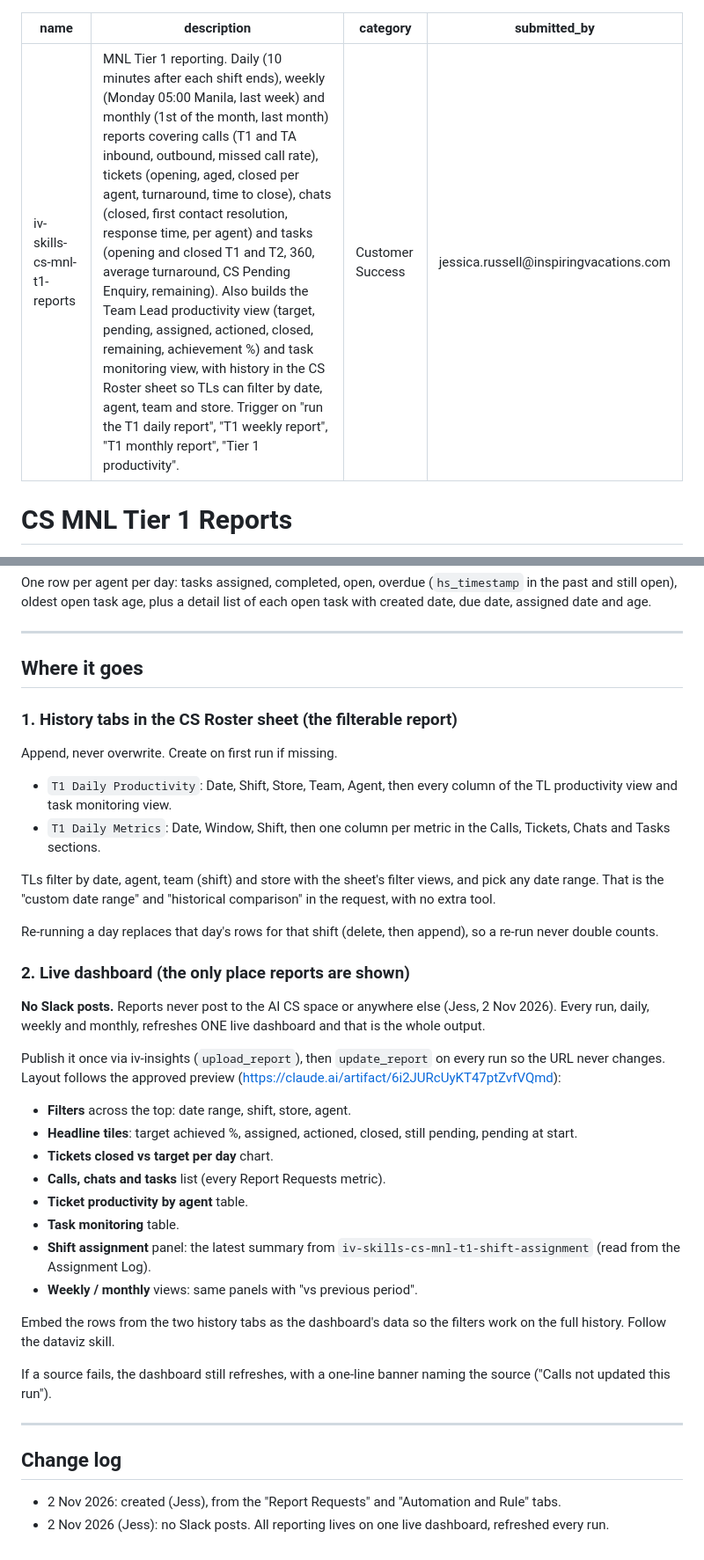
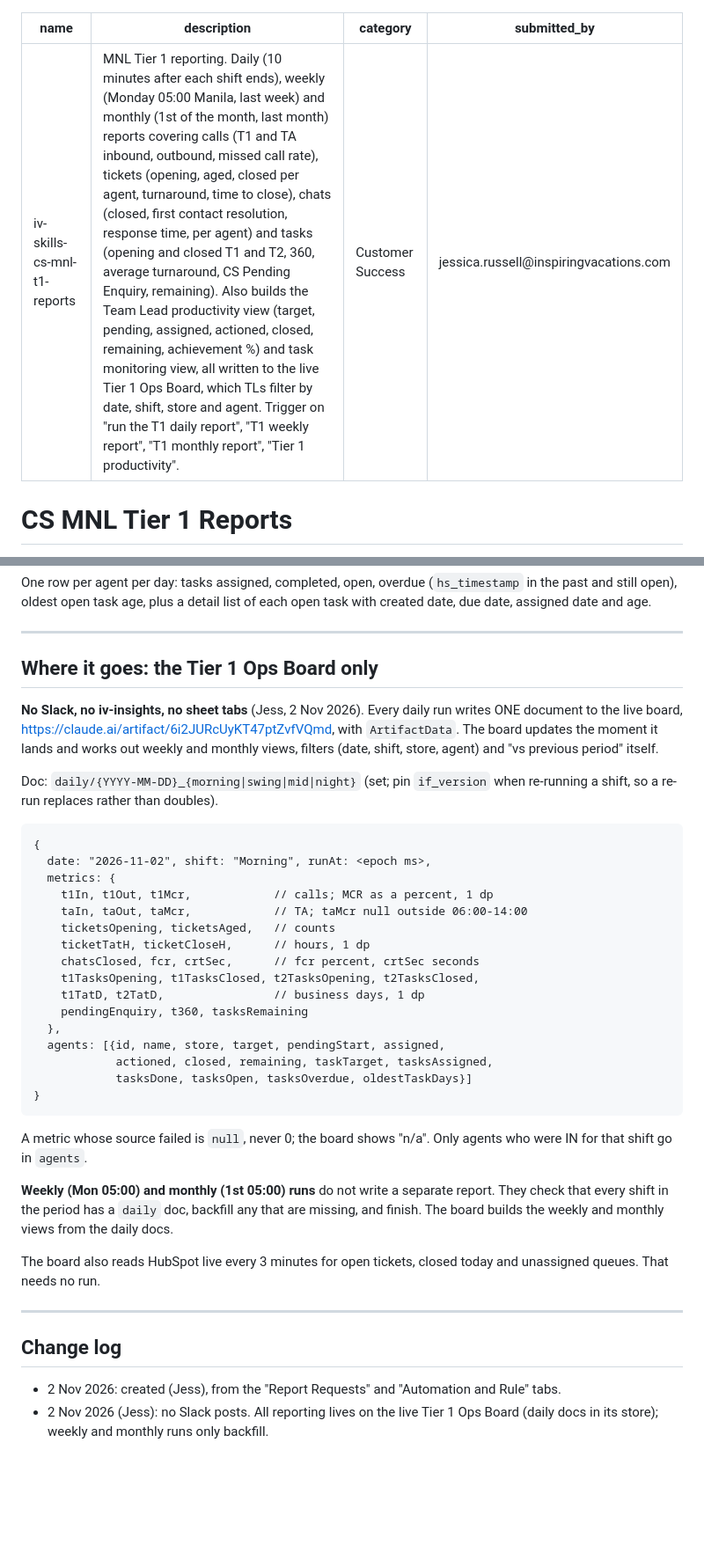
Before and after one commit to jessicarussell-design/Associate-deals-to-calls, a Markdown page: cs-mnl-tier1/iv-skills-cs-mnl-t1-reports/SKILL.md, 2 parts joined by grey strips. Shown at 88% size. Drawn GitHub-style; blank space fills up the shorter version.

```diff
--- a/cs-mnl-tier1/iv-skills-cs-mnl-t1-reports/SKILL.md
+++ b/cs-mnl-tier1/iv-skills-cs-mnl-t1-reports/SKILL.md
@@ -1,6 +1,6 @@
 ---
 name: iv-skills-cs-mnl-t1-reports
-description: MNL Tier 1 reporting. Daily (10 minutes after each shift ends), weekly (Monday 05:00 Manila, last week) and monthly (1st of the month, last month) reports covering calls (T1 and TA inbound, outbound, missed call rate), tickets (opening, aged, closed per agent, turnaround, time to close), chats (closed, first contact resolution, response time, per agent) and tasks (opening and closed T1 and T2, 360, average turnaround, CS Pending Enquiry, remaining). Also builds the Team Lead productivity view (target, pending, assigned, actioned, closed, remaining, achievement %) and task monitoring view, with history in the CS Roster sheet so TLs can filter by date, agent, team and store. Trigger on "run the T1 daily report", "T1 weekly report", "T1 monthly report", "Tier 1 productivity".
+description: MNL Tier 1 reporting. Daily (10 minutes after each shift ends), weekly (Monday 05:00 Manila, last week) and monthly (1st of the month, last month) reports covering calls (T1 and TA inbound, outbound, missed call rate), tickets (opening, aged, closed per agent, turnaround, time to close), chats (closed, first contact resolution, response time, per agent) and tasks (opening and closed T1 and T2, 360, average turnaround, CS Pending Enquiry, remaining). Also builds the Team Lead productivity view (target, pending, assigned, actioned, closed, remaining, achievement %) and task monitoring view, all written to the live Tier 1 Ops Board, which TLs filter by date, shift, store and agent. Trigger on "run the T1 daily report", "T1 weekly report", "T1 monthly report", "Tier 1 productivity".
 category: Customer Success
 submitted_by: jessica.russell@inspiringvacations.com
 ---
@@ -145,50 +145,45 @@ assigned date and age.
 
 ---
 
-## Where it goes
+## Where it goes: the Tier 1 Ops Board only
 
-### 1. History tabs in the CS Roster sheet (the filterable report)
+**No Slack, no iv-insights, no sheet tabs** (Jess, 2 Nov 2026). Every
+daily run writes ONE document to the live board,
+https://claude.ai/artifact/6i2JURcUyKT47ptZvfVQmd, with `ArtifactData`. The board updates the moment it lands
+and works out weekly and monthly views, filters (date, shift, store,
+agent) and "vs previous period" itself.
 
-Append, never overwrite. Create on first run if missing.
+Doc: `daily/{YYYY-MM-DD}_{morning|swing|mid|night}` (set; pin
+`if_version` when re-running a shift, so a re-run replaces rather than
+doubles).
 
-- `T1 Daily Productivity`: Date, Shift, Store, Team, Agent, then every
-  column of the TL productivity view and task monitoring view.
-- `T1 Daily Metrics`: Date, Window, Shift, then one column per metric
-  in the Calls, Tickets, Chats and Tasks sections.
+    {
+      date: "2026-11-02", shift: "Morning", runAt: <epoch ms>,
+      metrics: {
+        t1In, t1Out, t1Mcr,            // calls; MCR as a percent, 1 dp
+        taIn, taOut, taMcr,            // TA; taMcr null outside 06:00-14:00
+        ticketsOpening, ticketsAged,   // counts
+        ticketTatH, ticketCloseH,      // hours, 1 dp
+        chatsClosed, fcr, crtSec,      // fcr percent, crtSec seconds
+        t1TasksOpening, t1TasksClosed, t2TasksOpening, t2TasksClosed,
+        t1TatD, t2TatD,                // business days, 1 dp
+        pendingEnquiry, t360, tasksRemaining
+      },
+      agents: [{id, name, store, target, pendingStart, assigned,
+                actioned, closed, remaining, taskTarget, tasksAssigned,
+                tasksDone, tasksOpen, tasksOverdue, oldestTaskDays}]
+    }
 
-TLs filter by date, agent, team (shift) and store with the sheet's
-filter views, and pick any date range. That is the "custom date range"
-and "historical comparison" in the request, with no extra tool.
+A metric whose source failed is `null`, never 0; the board shows
+"n/a". Only agents who were IN for that shift go in `agents`.
 
-Re-running a day replaces that day's rows for that shift (delete, then
-append), so a re-run never double counts.
+**Weekly (Mon 05:00) and monthly (1st 05:00) runs** do not write a
+separate report. They check that every shift in the period has a
+`daily` doc, backfill any that are missing, and finish. The board
+builds the weekly and monthly views from the daily docs.
 
-### 2. Live dashboard (the only place reports are shown)
-
-**No Slack posts.** Reports never post to the AI CS space or anywhere
-else (Jess, 2 Nov 2026). Every run, daily, weekly and monthly, refreshes
-ONE live dashboard and that is the whole output.
-
-Publish it once via iv-insights (`upload_report`), then `update_report`
-on every run so the URL never changes. Layout follows the approved
-preview (https://claude.ai/artifact/6i2JURcUyKT47ptZvfVQmd):
-
-- **Filters** across the top: date range, shift, store, agent.
-- **Headline tiles**: target achieved %, assigned, actioned, closed,
-  still pending, pending at start.
-- **Tickets closed vs target per day** chart.
-- **Calls, chats and tasks** list (every Report Requests metric).
-- **Ticket productivity by agent** table.
-- **Task monitoring** table.
-- **Shift assignment** panel: the latest summary from
-  `iv-skills-cs-mnl-t1-shift-assignment` (read from the Assignment Log).
-- **Weekly / monthly** views: same panels with "vs previous period".
-
-Embed the rows from the two history tabs as the dashboard's data so
-the filters work on the full history. Follow the dataviz skill.
-
-If a source fails, the dashboard still refreshes, with a one-line
-banner naming the source ("Calls not updated this run").
+The board also reads HubSpot live every 3 minutes for open tickets,
+closed today and unassigned queues. That needs no run.
 
 ---
 
@@ -196,5 +191,6 @@ banner naming the source ("Calls not updated this run").
 
 - 2 Nov 2026: created (Jess), from the "Report Requests" and
   "Automation and Rule" tabs.
-- 2 Nov 2026 (Jess): no Slack posts. All reporting lives on one live
-  dashboard, refreshed every run.
+- 2 Nov 2026 (Jess): no Slack posts. All reporting lives on the live
+  Tier 1 Ops Board (daily docs in its store); weekly and monthly runs
+  only backfill.
```
Also changed, not shown: cs-mnl-tier1/iv-skills-cs-mnl-t1-shift-assignment/SKILL.md (+34 -22 lines).
